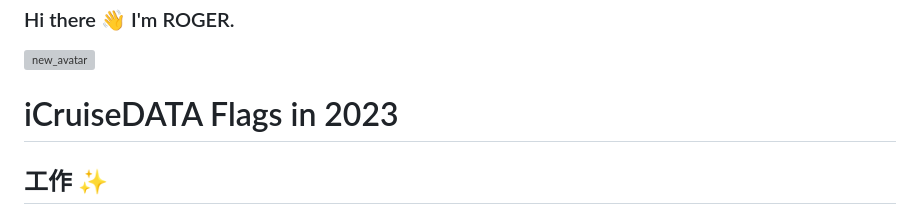
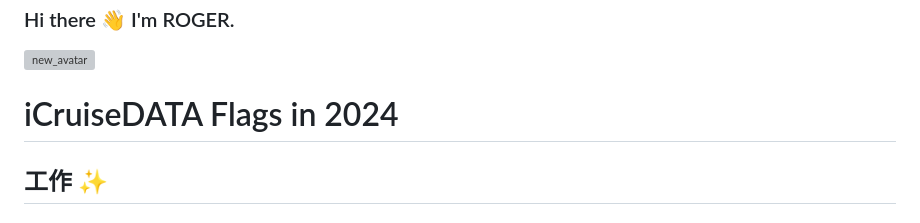
Before and after one commit to 5iCruise/wodebibi, a Markdown page: docs/archive/FY2024.md, the part around the change. Rendered like a GitHub page; grey boxes are pictures that could not be loaded.

```diff
--- a/docs/archive/FY2024.md
+++ b/docs/archive/FY2024.md
@@ -19,7 +19,7 @@ Here are some ideas to get you started:
 - ⚡ Fun fact: ...
 -->
 
-# iCruiseDATA Flags in 2023
+# iCruiseDATA Flags in 2024
 
 ## 工作  ✨
 ### 业务栈 💬
```
